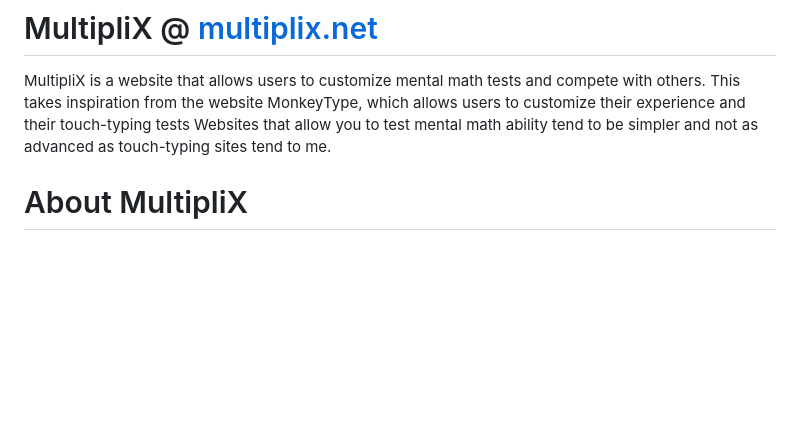
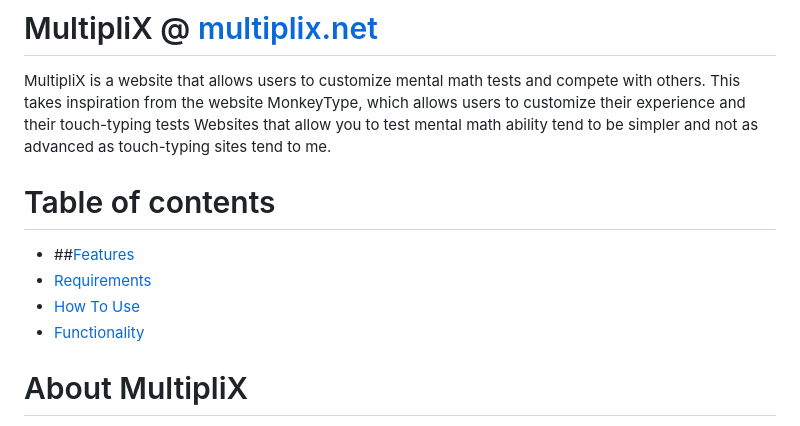
Before and after one commit to bcchen52/multiplix, a Markdown page: README.md, the part around the change. Rendered like a GitHub page; blank space fills up the shorter version.

```diff
--- a/README.md
+++ b/README.md
@@ -1,5 +1,11 @@
 # MultipliX @ [multiplix.net](https://www.multiplix.net/)
 MultipliX is a website that allows users to customize mental math tests and compete with others. This takes inspiration from the website MonkeyType, which allows users to customize their experience and their touch-typing tests Websites that allow you to test mental math ability tend to be simpler and not as advanced as touch-typing sites tend to me.
+
+# Table of contents
+- ##[Features](#features)
+- [Requirements](#requirements)
+- [How To Use](#how-to-use)
+- [Functionality](#functionality)
 
 # About MultipliX
 MultipliX uses Django with a PostgreSQL database on the backend. The frontend uses Bootstrap and vanilla JavaScript for user responsiveness and single-page views.
```
